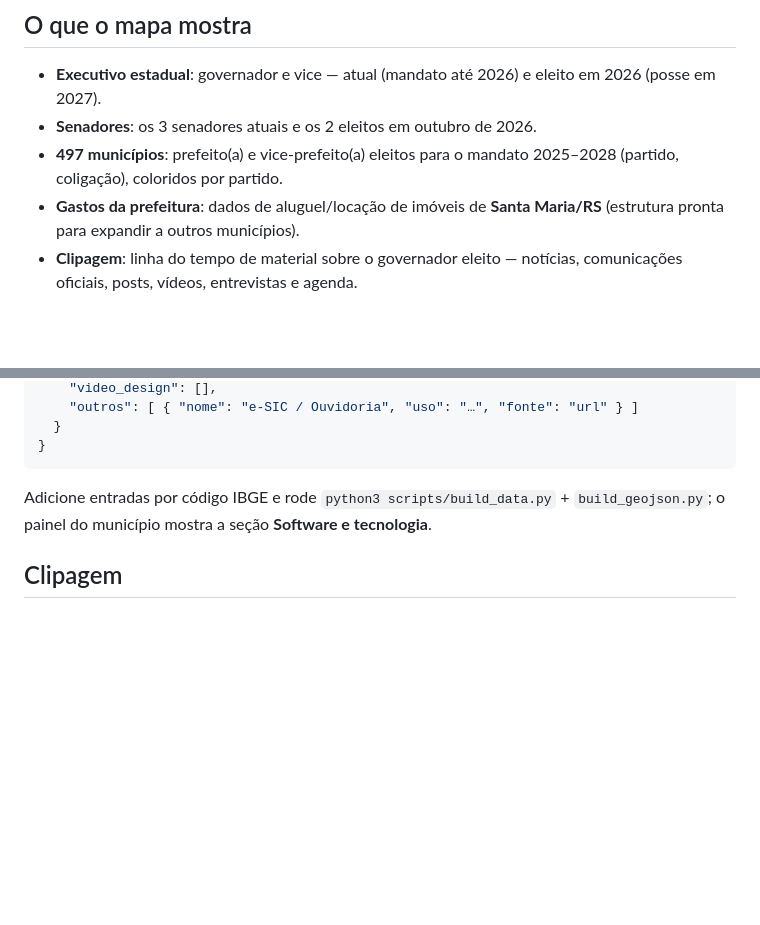
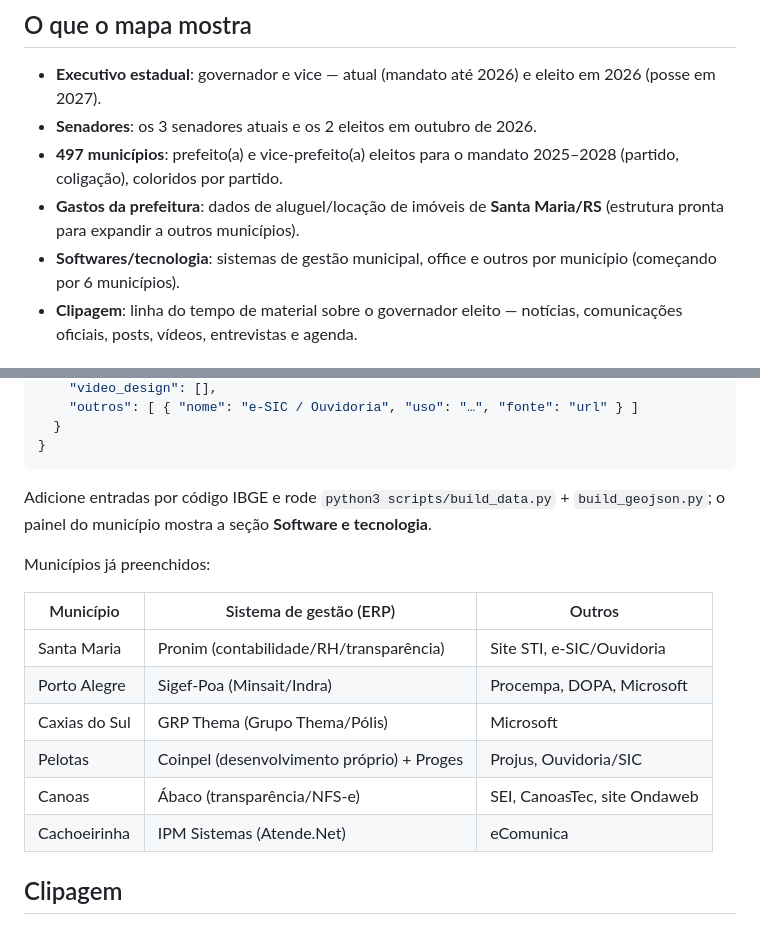
Before and after one commit to tucotuco22/rs, a Markdown page: README.md, 2 parts joined by grey strips. GitHub-like rendering; blank space fills up the shorter version.

Commit message:
README: lista os softwares dos municípios já preenchidos

```diff
--- a/README.md
+++ b/README.md
@@ -10,6 +10,7 @@ Publicado como **site estático** (Leaflet + GeoJSON) no **GitHub Pages**.
 - **Senadores**: os 3 senadores atuais e os 2 eleitos em outubro de 2026.
 - **497 municípios**: prefeito(a) e vice-prefeito(a) eleitos para o mandato 2025–2028 (partido, coligação), coloridos por partido.
 - **Gastos da prefeitura**: dados de aluguel/locação de imóveis de **Santa Maria/RS** (estrutura pronta para expandir a outros municípios).
+- **Softwares/tecnologia**: sistemas de gestão municipal, office e outros por município (começando por 6 municípios).
 - **Clipagem**: linha do tempo de material sobre o governador eleito — notícias, comunicações oficiais, posts, vídeos, entrevistas e agenda.
 
 ## Estrutura do repositório
@@ -111,6 +112,17 @@ Para adicionar gastos de outro município, insira o objeto `gastos` no registro
 
 Adicione entradas por código IBGE e rode `python3 scripts/build_data.py` + `build_geojson.py`; o painel do município mostra a seção **Software e tecnologia**.
 
+Municípios já preenchidos:
+
+| Município | Sistema de gestão (ERP) | Outros |
+|---|---|---|
+| Santa Maria | Pronim (contabilidade/RH/transparência) | Site STI, e-SIC/Ouvidoria |
+| Porto Alegre | Sigef-Poa (Minsait/Indra) | Procempa, DOPA, Microsoft |
+| Caxias do Sul | GRP Thema (Grupo Thema/Pólis) | Microsoft |
+| Pelotas | Coinpel (desenvolvimento próprio) + Proges | Projus, Ouvidoria/SIC |
+| Canoas | Ábaco (transparência/NFS-e) | SEI, CanoasTec, site Ondaweb |
+| Cachoeirinha | IPM Sistemas (Atende.Net) | eComunica |
+
 ## Clipagem
 
 A clipagem é um arquivo de material sobre políticos, versionado no git (cada item adicionado vira um commit). Fica em `clipagem/clips.json`, com uma entrada por pessoa:
```
